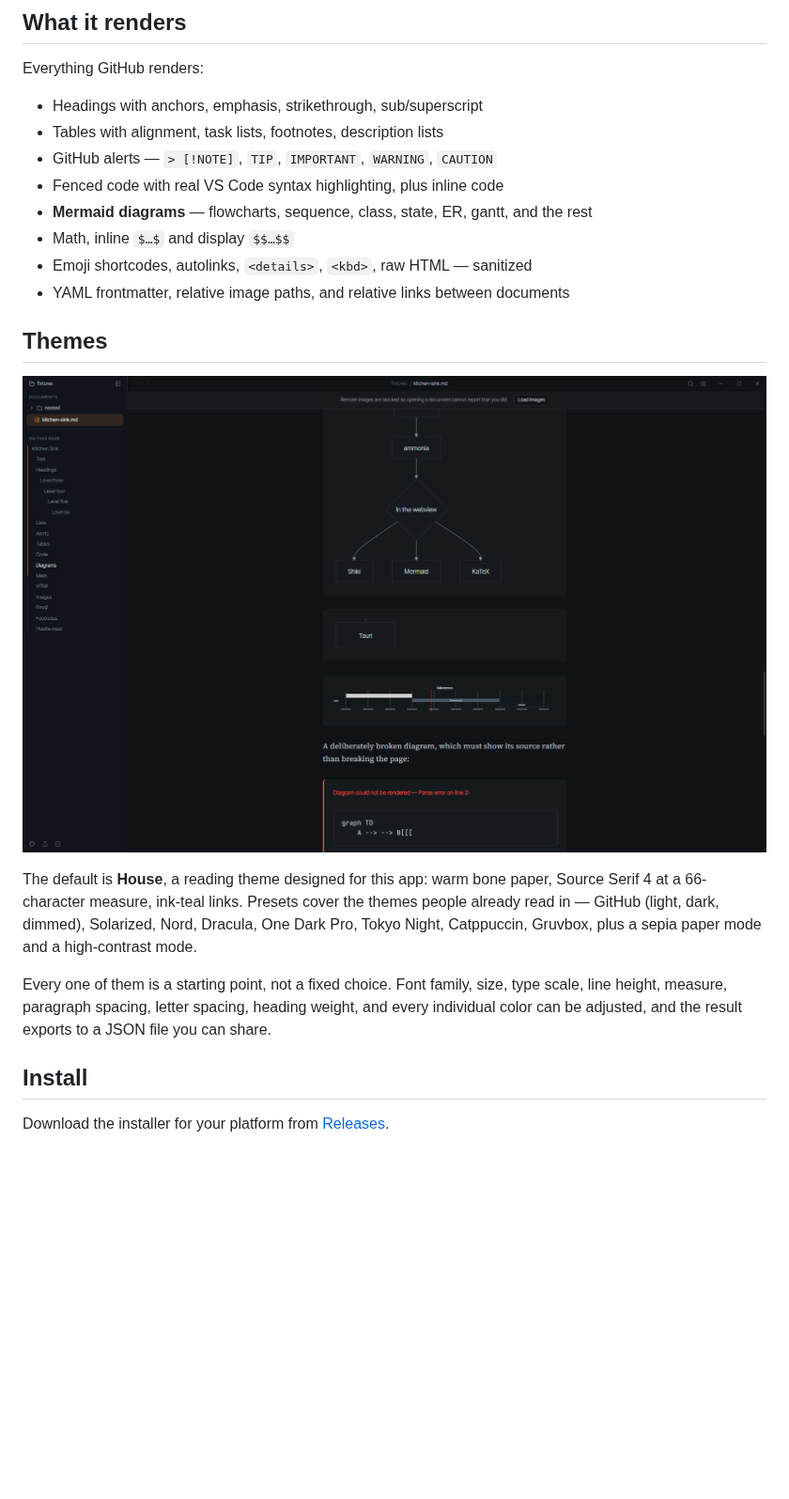
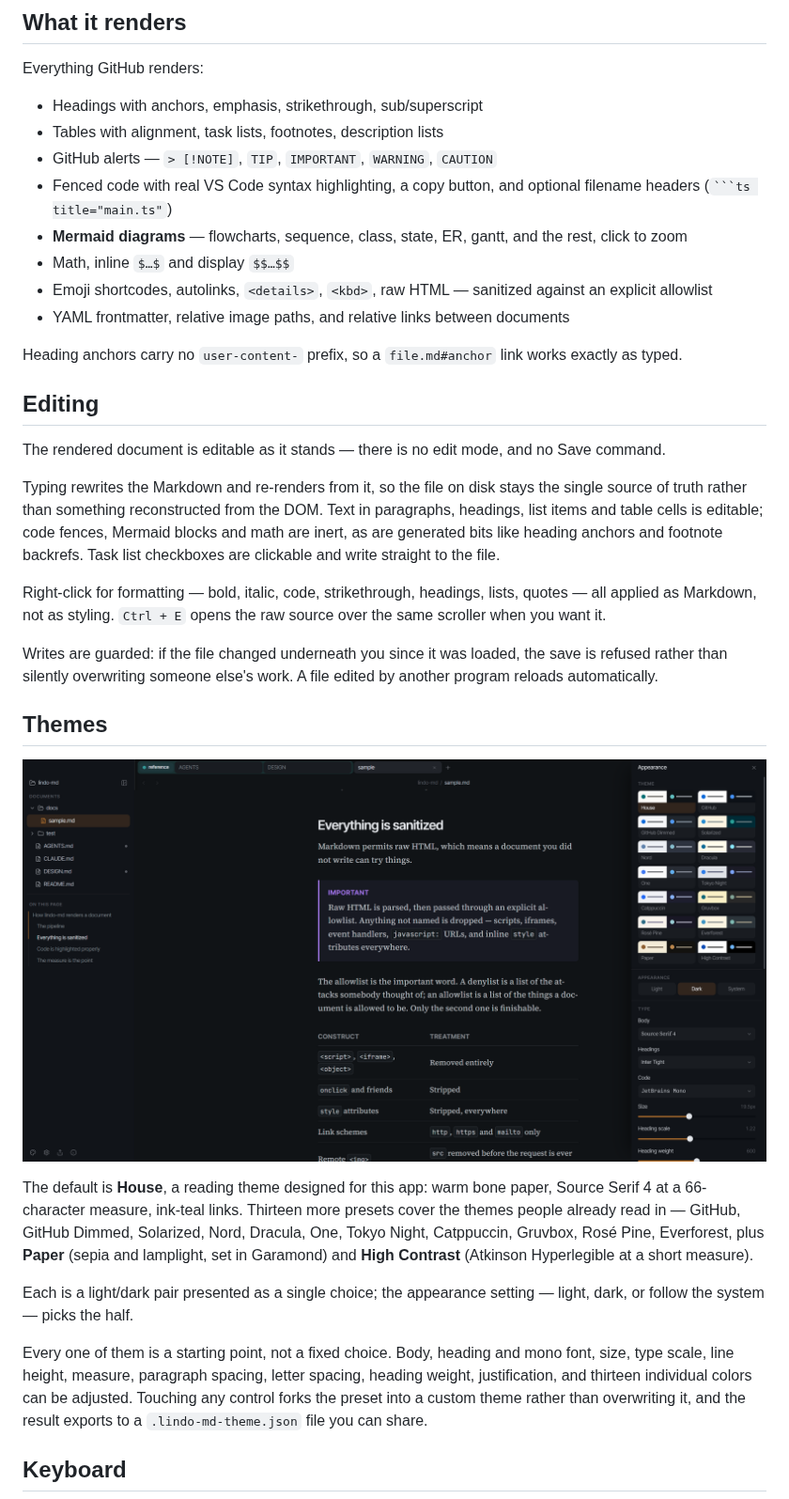
Before and after one commit to gabmichels/lindo-md, a Markdown page: README.md, the part around one of its changes. Shown at 94% size. Rendered like a GitHub page; pictures changed too: docs/screenshot-dark.png, docs/screenshot-themes.png (added); blank space fills up the shorter version.

````diff
--- a/README.md
+++ b/README.md
@@ -24,26 +144,51 @@ Everything GitHub renders:
 - Headings with anchors, emphasis, strikethrough, sub/superscript
 - Tables with alignment, task lists, footnotes, description lists
 - GitHub alerts — `> [!NOTE]`, `TIP`, `IMPORTANT`, `WARNING`, `CAUTION`
-- Fenced code with real VS Code syntax highlighting, plus inline code
-- **Mermaid diagrams** — flowcharts, sequence, class, state, ER, gantt, and the rest
+- Fenced code with real VS Code syntax highlighting, a copy button, and optional filename headers
+  (` ```ts title="main.ts" `)
+- **Mermaid diagrams** — flowcharts, sequence, class, state, ER, gantt, and the rest, click to zoom
 - Math, inline `$…$` and display `$$…$$`
-- Emoji shortcodes, autolinks, `<details>`, `<kbd>`, raw HTML — sanitized
+- Emoji shortcodes, autolinks, `<details>`, `<kbd>`, raw HTML — sanitized against an explicit
+  allowlist
 - YAML frontmatter, relative image paths, and relative links between documents
+
+Heading anchors carry no `user-content-` prefix, so a `file.md#anchor` link works exactly as typed.
+
+## Editing
+
+The rendered document is editable as it stands — there is no edit mode, and no Save command.
+
+Typing rewrites the Markdown and re-renders from it, so the file on disk stays the single source of
+truth rather than something reconstructed from the DOM. Text in paragraphs, headings, list items and
+table cells is editable; code fences, Mermaid blocks and math are inert, as are generated bits like
+heading anchors and footnote backrefs. Task list checkboxes are clickable and write straight to the
+file.
+
+Right-click for formatting — bold, italic, code, strikethrough, headings, lists, quotes — all applied
+as Markdown, not as styling. `Ctrl + E` opens the raw source over the same scroller when you want it.
+
+Writes are guarded: if the file changed underneath you since it was loaded, the save is refused
+rather than silently overwriting someone else's work. A file edited by another program reloads
+automatically.
 
 ## Themes
 
-![The same document in House Dark, with a Mermaid diagram](docs/screenshot-dark.png)
+![The appearance drawer, showing all fourteen theme presets and the type controls](docs/screenshot-themes.png)
 
 The default is **House**, a reading theme designed for this app: warm bone paper, Source Serif 4 at
-a 66-character measure, ink-teal links. Presets cover the themes people already read in — GitHub
-(light, dark, dimmed), Solarized, Nord, Dracula, One Dark Pro, Tokyo Night, Catppuccin, Gruvbox,
-plus a sepia paper mode and a high-contrast mode.
+a 66-character measure, ink-teal links. Thirteen more presets cover the themes people already read
+in — GitHub, GitHub Dimmed, Solarized, Nord, Dracula, One, Tokyo Night, Catppuccin, Gruvbox,
+Rosé Pine, Everforest, plus **Paper** (sepia and lamplight, set in Garamond) and **High Contrast**
+(Atkinson Hyperlegible at a short measure).
 
-Every one of them is a starting point, not a fixed choice. Font family, size, type scale, line
-height, measure, paragraph spacing, letter spacing, heading weight, and every individual color can
-be adjusted, and the result exports to a JSON file you can share.
+Each is a light/dark pair presented as a single choice; the appearance setting — light, dark, or
+follow the system — picks the half.
 
-## Install
+Every one of them is a starting point, not a fixed choice. Body, heading and mono font, size, type
+scale, line height, measure, paragraph spacing, letter spacing, heading weight, justification, and
+thirteen individual colors can be adjusted. Touching any control forks the preset into a custom
+theme rather than overwriting it, and the result exports to a `.lindo-md-theme.json` file you can
+share.
 
-Download the installer for your platform from [Releases](https://github.com/gabmichels/lindo-md/releases).
+## Keyboard
 
````
Also changed, not shown: other parts of README.md (+137 -9 lines), docs/sample.md (added, +79 -0 lines), docs/screenshot-light.png.
